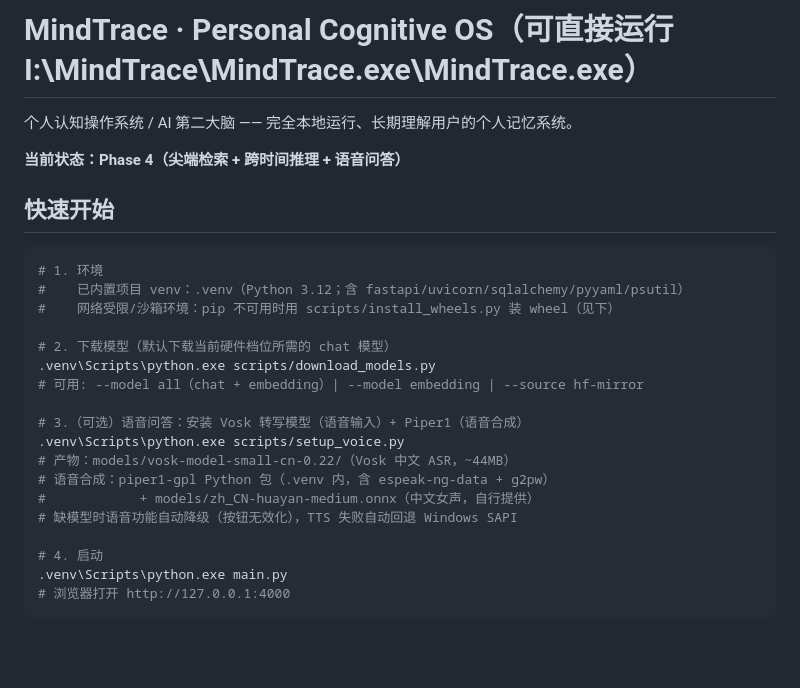
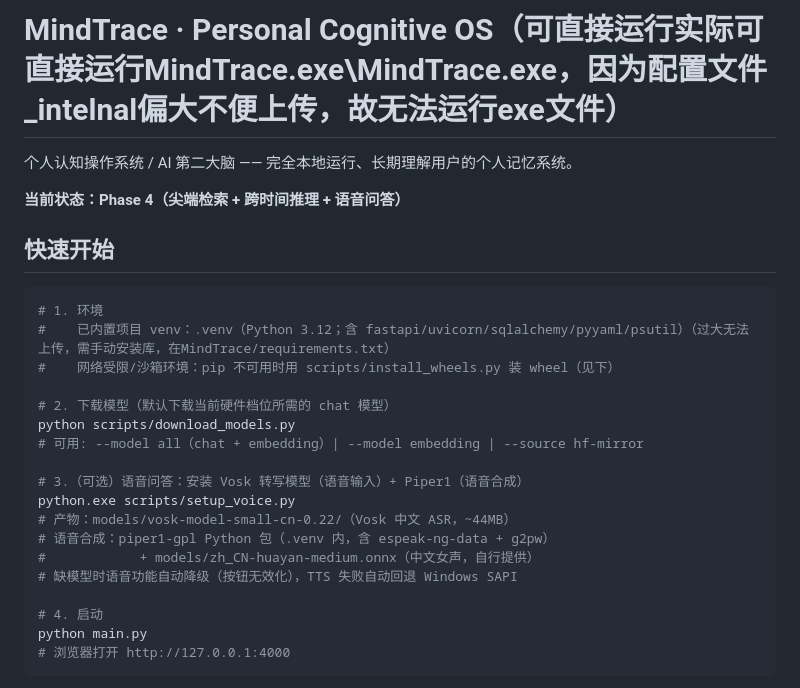
Before and after one commit to xingchengping/MindTrace, a Markdown page: README.md, the part around the change. Rendered like a GitHub page; blank space fills up the shorter version.

````diff
--- a/README.md
+++ b/README.md
@@ -1,4 +1,4 @@
-# MindTrace · Personal Cognitive OS（可直接运行I:\MindTrace\MindTrace.exe\MindTrace.exe）
+# MindTrace · Personal Cognitive OS（可直接运行实际可直接运行MindTrace.exe\MindTrace.exe，因为配置文件_intelnal偏大不便上传，故无法运行exe文件）
 
 个人认知操作系统 / AI 第二大脑 —— 完全本地运行、长期理解用户的个人记忆系统。
 
@@ -8,22 +8,22 @@
 
 ```bash
 # 1. 环境
-#    已内置项目 venv：.venv（Python 3.12；含 fastapi/uvicorn/sqlalchemy/pyyaml/psutil）
+#    已内置项目 venv：.venv（Python 3.12；含 fastapi/uvicorn/sqlalchemy/pyyaml/psutil）（过大无法上传，需手动安装库，在MindTrace/requirements.txt）
 #    网络受限/沙箱环境：pip 不可用时用 scripts/install_wheels.py 装 wheel（见下）
 
 # 2. 下载模型（默认下载当前硬件档位所需的 chat 模型）
-.venv\Scripts\python.exe scripts/download_models.py
+python scripts/download_models.py
 # 可用: --model all（chat + embedding）| --model embedding | --source hf-mirror
 
 # 3.（可选）语音问答：安装 Vosk 转写模型（语音输入）+ Piper1（语音合成）
-.venv\Scripts\python.exe scripts/setup_voice.py
+python.exe scripts/setup_voice.py
 # 产物：models/vosk-model-small-cn-0.22/（Vosk 中文 ASR，~44MB）
 # 语音合成：piper1-gpl Python 包（.venv 内，含 espeak-ng-data + g2pw）
 #            + models/zh_CN-huayan-medium.onnx（中文女声，自行提供）
 # 缺模型时语音功能自动降级（按钮无效化），TTS 失败自动回退 Windows SAPI
 
 # 4. 启动
-.venv\Scripts\python.exe main.py
+python main.py
 # 浏览器打开 http://127.0.0.1:4000
 ```
 
````
